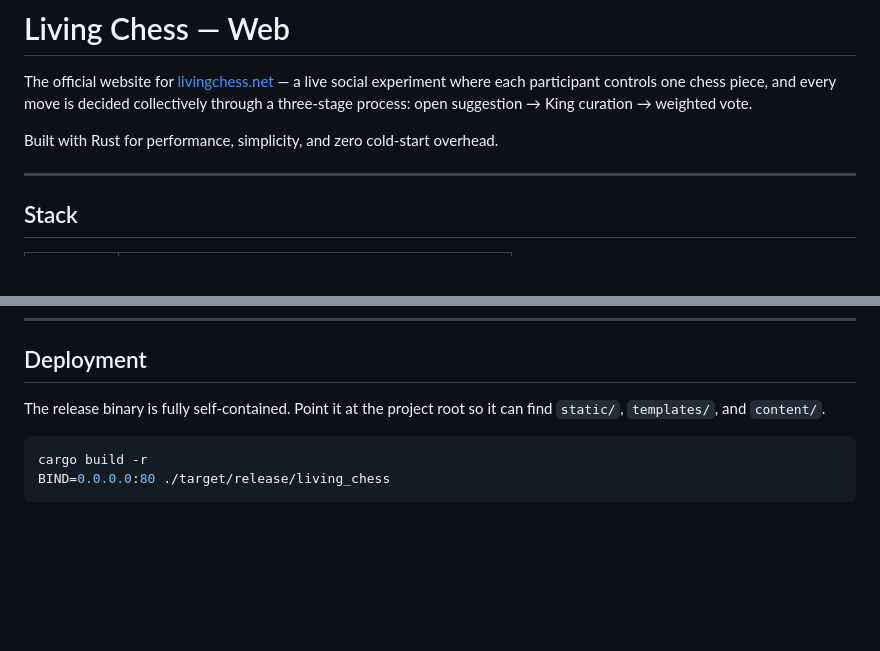
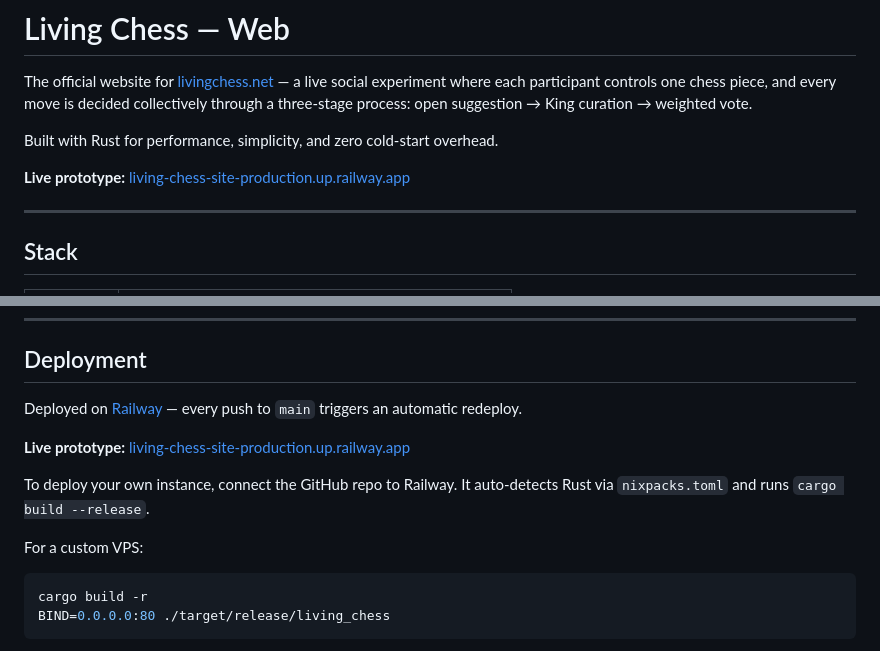
Before and after one commit to leoyigit/living-chess-site, a Markdown page: README.md, 2 parts joined by grey strips. Rendered like a GitHub page; blank space fills up the shorter version.

Commit message:
Add live Railway URL to README

````diff
--- a/README.md
+++ b/README.md
@@ -3,6 +3,8 @@
 The official website for [livingchess.net](https://www.livingchess.net) — a live social experiment where each participant controls one chess piece, and every move is decided collectively through a three-stage process: open suggestion → King curation → weighted vote.
 
 Built with Rust for performance, simplicity, and zero cold-start overhead.
+
+**Live prototype:** [living-chess-site-production.up.railway.app](https://living-chess-site-production.up.railway.app)
 
 ---
 
@@ -118,7 +120,13 @@ Sessions run on Sundays at 18:00 CET, 20 seats per game.
 
 ## Deployment
 
-The release binary is fully self-contained. Point it at the project root so it can find `static/`, `templates/`, and `content/`.
+Deployed on [Railway](https://railway.app) — every push to `main` triggers an automatic redeploy.
+
+**Live prototype:** [living-chess-site-production.up.railway.app](https://living-chess-site-production.up.railway.app)
+
+To deploy your own instance, connect the GitHub repo to Railway. It auto-detects Rust via `nixpacks.toml` and runs `cargo build --release`.
+
+For a custom VPS:
 
 ```bash
 cargo build -r
````
